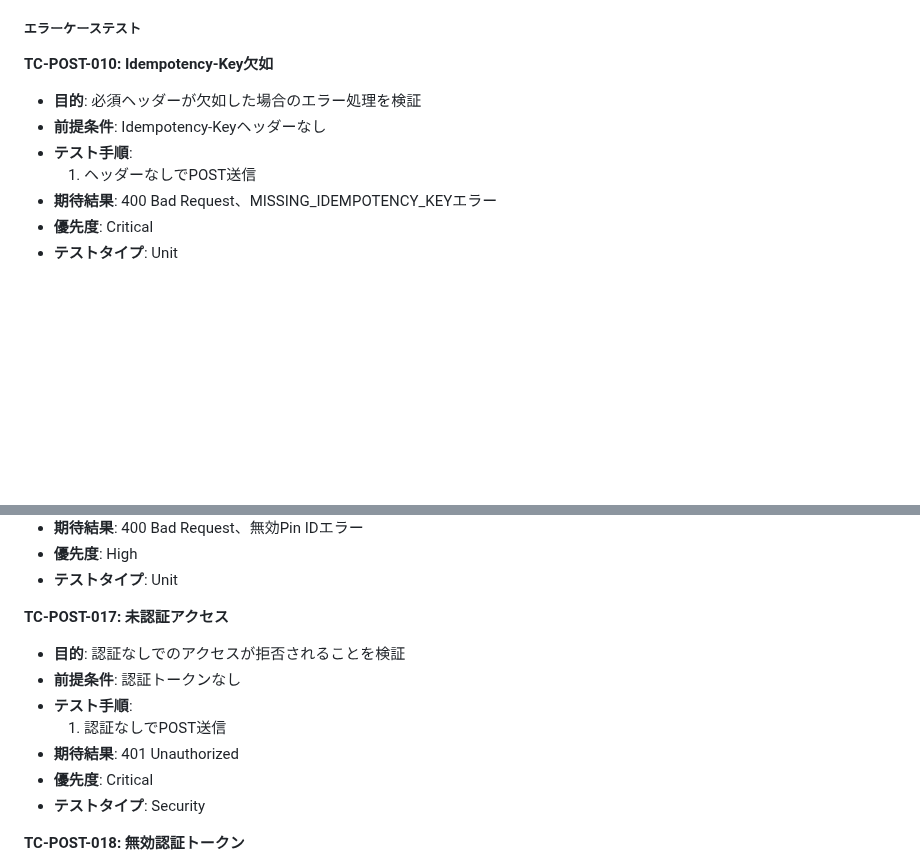
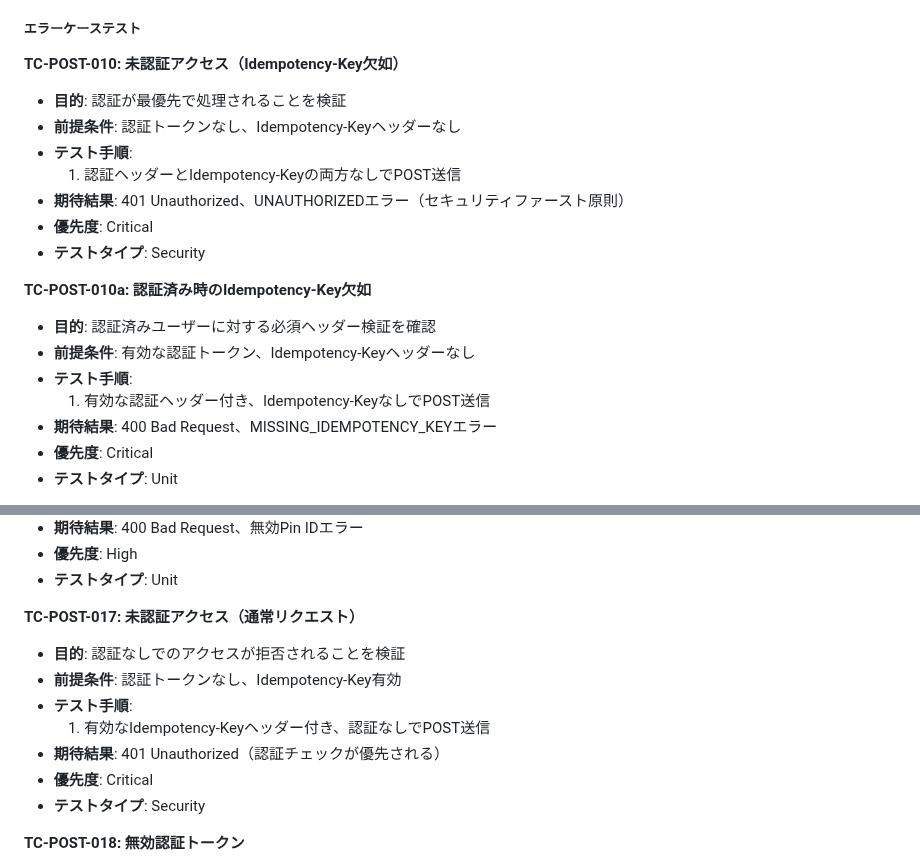
Before and after one commit to pinguis-dev/rovrov, a Markdown page: tasks/BE-008.md, 2 parts joined by grey strips. Drawn GitHub-style; blank space fills up the shorter version.

```diff
--- a/tasks/BE-008.md
+++ b/tasks/BE-008.md
@@ -730,12 +730,22 @@
 
 ##### エラーケーステスト
 
-**TC-POST-010: Idempotency-Key欠如**
-
-- **目的**: 必須ヘッダーが欠如した場合のエラー処理を検証
-- **前提条件**: Idempotency-Keyヘッダーなし
-- **テスト手順**:
-  1. ヘッダーなしでPOST送信
+**TC-POST-010: 未認証アクセス（Idempotency-Key欠如）**
+
+- **目的**: 認証が最優先で処理されることを検証
+- **前提条件**: 認証トークンなし、Idempotency-Keyヘッダーなし
+- **テスト手順**:
+  1. 認証ヘッダーとIdempotency-Keyの両方なしでPOST送信
+- **期待結果**: 401 Unauthorized、UNAUTHORIZEDエラー（セキュリティファースト原則）
+- **優先度**: Critical
+- **テストタイプ**: Security
+
+**TC-POST-010a: 認証済み時のIdempotency-Key欠如**
+
+- **目的**: 認証済みユーザーに対する必須ヘッダー検証を確認
+- **前提条件**: 有効な認証トークン、Idempotency-Keyヘッダーなし
+- **テスト手順**:
+  1. 有効な認証ヘッダー付き、Idempotency-KeyなしでPOST送信
 - **期待結果**: 400 Bad Request、MISSING_IDEMPOTENCY_KEYエラー
 - **優先度**: Critical
 - **テストタイプ**: Unit
@@ -800,13 +810,13 @@
 - **優先度**: High
 - **テストタイプ**: Unit
 
-**TC-POST-017: 未認証アクセス**
+**TC-POST-017: 未認証アクセス（通常リクエスト）**
 
 - **目的**: 認証なしでのアクセスが拒否されることを検証
-- **前提条件**: 認証トークンなし
-- **テスト手順**:
-  1. 認証なしでPOST送信
-- **期待結果**: 401 Unauthorized
+- **前提条件**: 認証トークンなし、Idempotency-Key有効
+- **テスト手順**:
+  1. 有効なIdempotency-Keyヘッダー付き、認証なしでPOST送信
+- **期待結果**: 401 Unauthorized（認証チェックが優先される）
 - **優先度**: Critical
 - **テストタイプ**: Security
 
```
Also changed, not shown: other parts of tasks/BE-008.md (+154 -10 lines).
